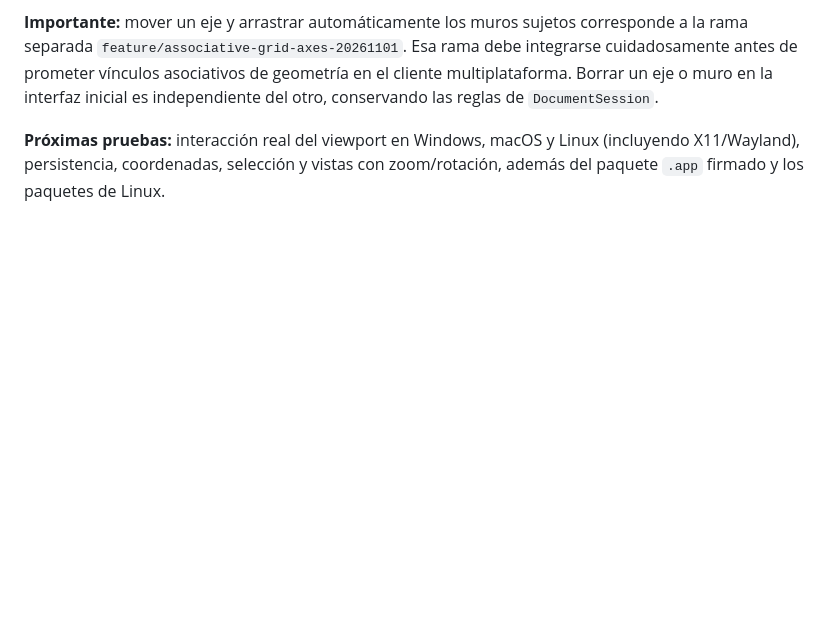
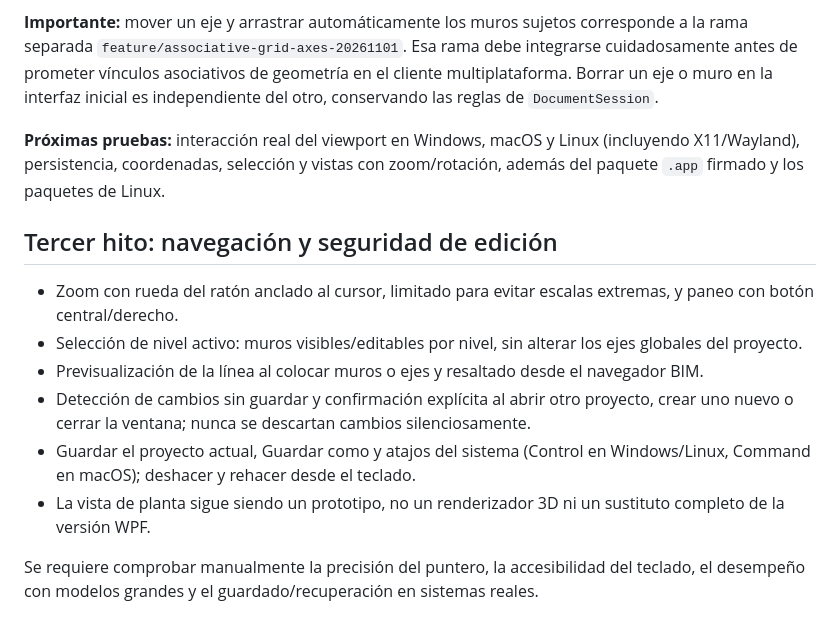
Before and after one commit to yetsin7/guanacaste-3d, a Markdown page: docs/cross-platform-roadmap.md, the part around the change. GitHub-like rendering; blank space fills up the shorter version.

Commit message:
Record portable editor navigation, level visibility and unsaved-change safety milestone

```diff
--- a/docs/cross-platform-roadmap.md
+++ b/docs/cross-platform-roadmap.md
@@ -40,3 +40,14 @@ La ventana `PlanWorkspace` añade una cuadrícula de metros y dibujo de muros y
 **Importante:** mover un eje y arrastrar automáticamente los muros sujetos corresponde a la rama separada `feature/associative-grid-axes-20261101`. Esa rama debe integrarse cuidadosamente antes de prometer vínculos asociativos de geometría en el cliente multiplataforma. Borrar un eje o muro en la interfaz inicial es independiente del otro, conservando las reglas de `DocumentSession`.
 
 **Próximas pruebas:** interacción real del viewport en Windows, macOS y Linux (incluyendo X11/Wayland), persistencia, coordenadas, selección y vistas con zoom/rotación, además del paquete `.app` firmado y los paquetes de Linux.
+
+## Tercer hito: navegación y seguridad de edición
+
+- Zoom con rueda del ratón anclado al cursor, limitado para evitar escalas extremas, y paneo con botón central/derecho.
+- Selección de nivel activo: muros visibles/editables por nivel, sin alterar los ejes globales del proyecto.
+- Previsualización de la línea al colocar muros o ejes y resaltado desde el navegador BIM.
+- Detección de cambios sin guardar y confirmación explícita al abrir otro proyecto, crear uno nuevo o cerrar la ventana; nunca se descartan cambios silenciosamente.
+- Guardar el proyecto actual, Guardar como y atajos del sistema (Control en Windows/Linux, Command en macOS); deshacer y rehacer desde el teclado.
+- La vista de planta sigue siendo un prototipo, no un renderizador 3D ni un sustituto completo de la versión WPF.
+
+Se requiere comprobar manualmente la precisión del puntero, la accesibilidad del teclado, el desempeño con modelos grandes y el guardado/recuperación en sistemas reales.
```
